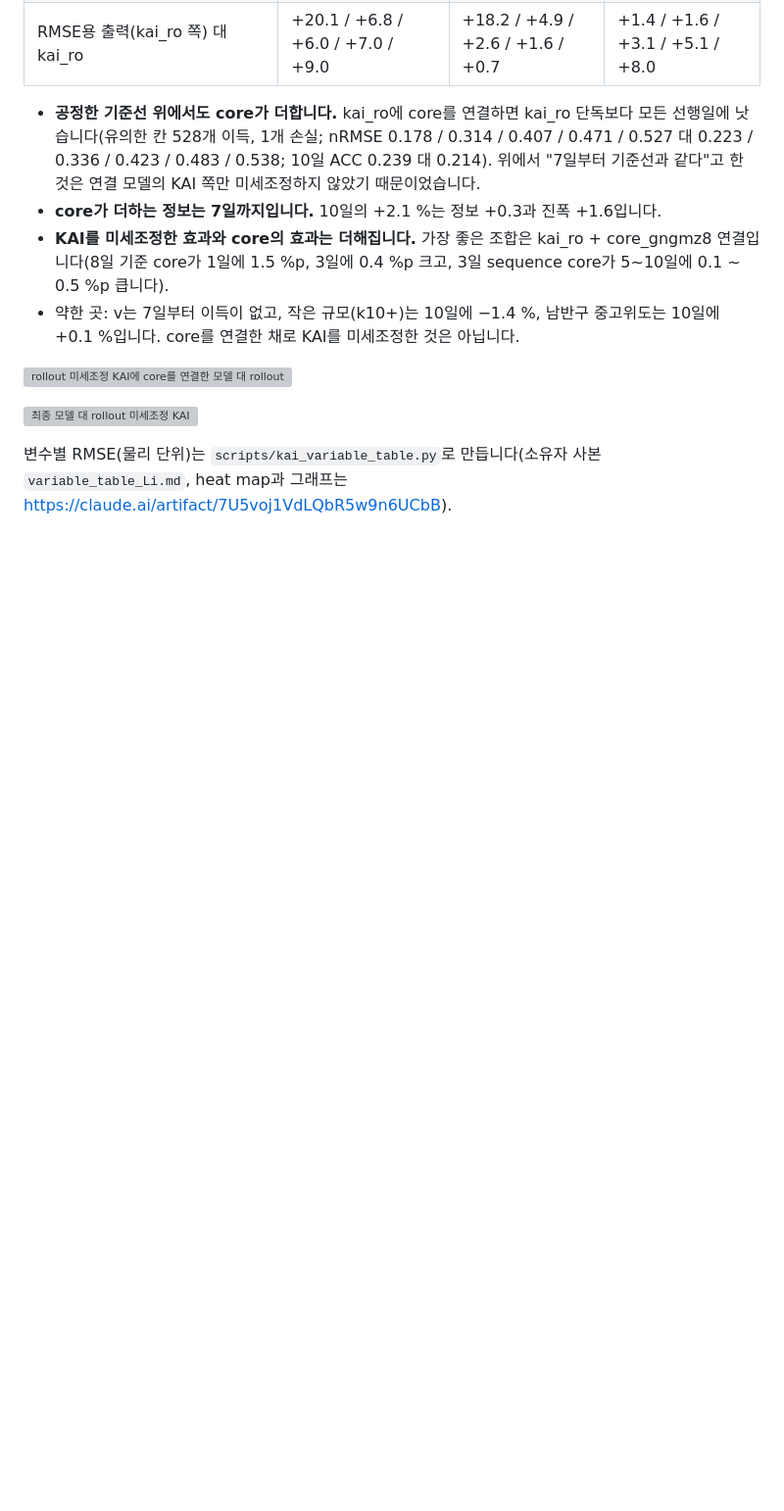
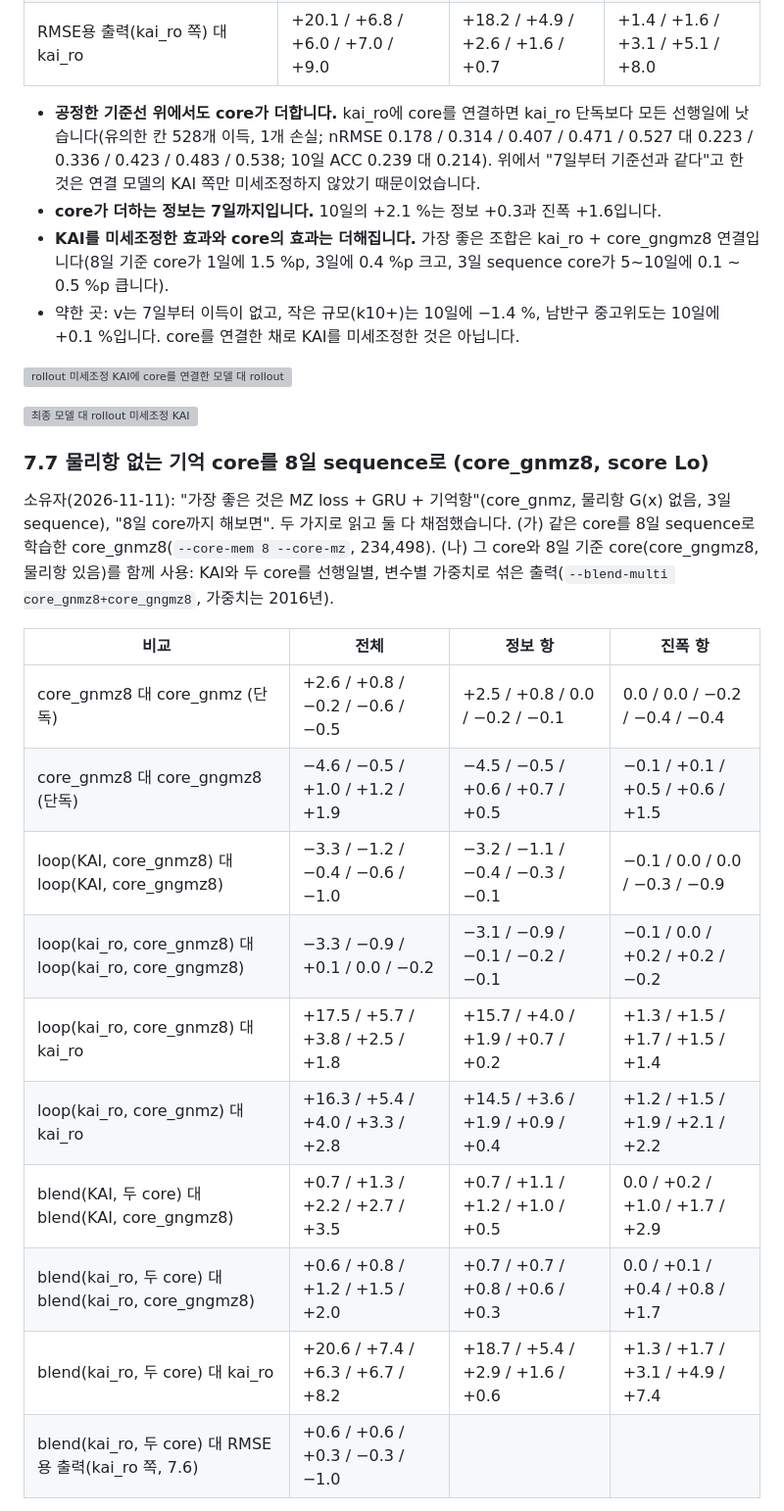
Before and after one commit to nayehyeon61-glitch/physical_guide_flowmatching, a Markdown page: docs/kai_tendency.md, the part around one of its changes. Shown at 98% size. Rendered like a GitHub page; blank space fills up the shorter version; grey boxes are pictures that could not be loaded.

```diff
--- a/docs/kai_tendency.md
+++ b/docs/kai_tendency.md
@@ -341,4 +341,20 @@ core_gngmzP가 소유자의 마지막 안입니다. tendency core는 물리항
 
 ![최종 모델 대 rollout 미세조정 KAI](kai_tendency/breakdown_loop_core_gngmz__vs__kai_ro.png)
 
-변수별 RMSE(물리 단위)는 `scripts/kai_variable_table.py`로 만듭니다(소유자 사본 `variable_table_Li.md`, heat map과 그래프는 https://claude.ai/artifact/7U5voj1VdLQbR5w9n6UCbB).
+### 7.7 물리항 없는 기억 core를 8일 sequence로 (core_gnmz8, score Lo)
+
+소유자(2026-11-11): "가장 좋은 것은 MZ loss + GRU + 기억항"(core_gnmz, 물리항 G(x) 없음, 3일 sequence), "8일 core까지 해보면". 두 가지로 읽고 둘 다 채점했습니다. (가) 같은 core를 8일 sequence로 학습한 core_gnmz8(`--core-mem 8 --core-mz`, 234,498). (나) 그 core와 8일 기준 core(core_gngmz8, 물리항 있음)를 함께 사용: KAI와 두 core를 선행일별, 변수별 가중치로 섞은 출력(`--blend-multi core_gnmz8+core_gngmz8`, 가중치는 2016년).
+
+| 비교 | 전체 | 정보 항 | 진폭 항 |
+|---|---|---|---|
+| core_gnmz8 대 core_gnmz (단독) | +2.6 / +0.8 / −0.2 / −0.6 / −0.5 | +2.5 / +0.8 / 0.0 / −0.2 / −0.1 | 0.0 / 0.0 / −0.2 / −0.4 / −0.4 |
+| core_gnmz8 대 core_gngmz8 (단독) | −4.6 / −0.5 / +1.0 / +1.2 / +1.9 | −4.5 / −0.5 / +0.6 / +0.7 / +0.5 | −0.1 / +0.1 / +0.5 / +0.6 / +1.5 |
+| loop(KAI, core_gnmz8) 대 loop(KAI, core_gngmz8) | −3.3 / −1.2 / −0.4 / −0.6 / −1.0 | −3.2 / −1.1 / −0.4 / −0.3 / −0.1 | −0.1 / 0.0 / 0.0 / −0.3 / −0.9 |
+| loop(kai_ro, core_gnmz8) 대 loop(kai_ro, core_gngmz8) | −3.3 / −0.9 / +0.1 / 0.0 / −0.2 | −3.1 / −0.9 / −0.1 / −0.2 / −0.1 | −0.1 / 0.0 / +0.2 / +0.2 / −0.2 |
+| loop(kai_ro, core_gnmz8) 대 kai_ro | +17.5 / +5.7 / +3.8 / +2.5 / +1.8 | +15.7 / +4.0 / +1.9 / +0.7 / +0.2 | +1.3 / +1.5 / +1.7 / +1.5 / +1.4 |
+| loop(kai_ro, core_gnmz) 대 kai_ro | +16.3 / +5.4 / +4.0 / +3.3 / +2.8 | +14.5 / +3.6 / +1.9 / +0.9 / +0.4 | +1.2 / +1.5 / +1.9 / +2.1 / +2.2 |
+| blend(KAI, 두 core) 대 blend(KAI, core_gngmz8) | +0.7 / +1.3 / +2.2 / +2.7 / +3.5 | +0.7 / +1.1 / +1.2 / +1.0 / +0.5 | 0.0 / +0.2 / +1.0 / +1.7 / +2.9 |
+| blend(kai_ro, 두 core) 대 blend(kai_ro, core_gngmz8) | +0.6 / +0.8 / +1.2 / +1.5 / +2.0 | +0.7 / +0.7 / +0.8 / +0.6 / +0.3 | 0.0 / +0.1 / +0.4 / +0.8 / +1.7 |
+| blend(kai_ro, 두 core) 대 kai_ro | +20.6 / +7.4 / +6.3 / +6.7 / +8.2 | +18.7 / +5.4 / +2.9 / +1.6 / +0.6 | +1.3 / +1.7 / +3.1 / +4.9 / +7.4 |
+| blend(kai_ro, 두 core) 대 RMSE용 출력(kai_ro 쪽, 7.6) | +0.6 / +0.6 / +0.3 / −0.3 / −1.0 | | |
+
```
Also changed, not shown: other parts of docs/kai_tendency.md (+19 -0 lines), docs/kai_tendency/breakdown_core_gnmz8__vs__core_gngmz8.png (added), docs/kai_tendency/breakdown_loop_core_gnmz8-kai_ro__vs__loop_core_gngmz8-kai_ro.png (added).
